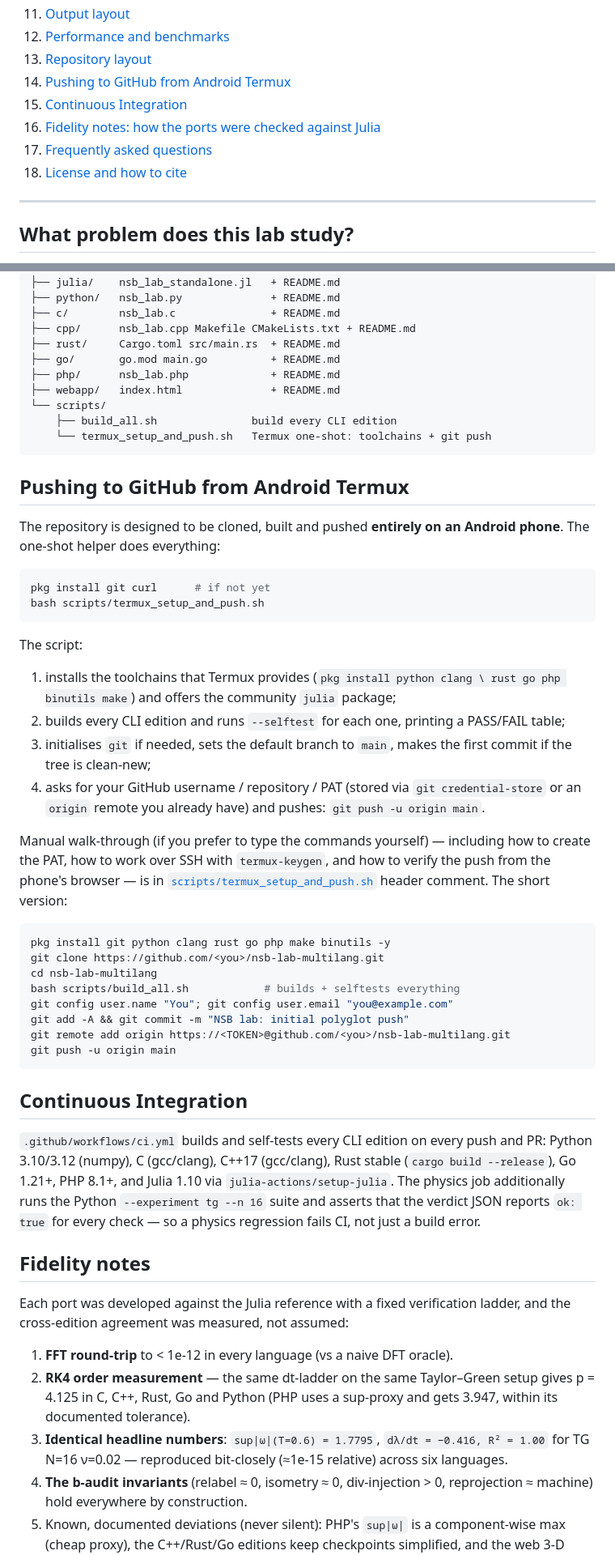
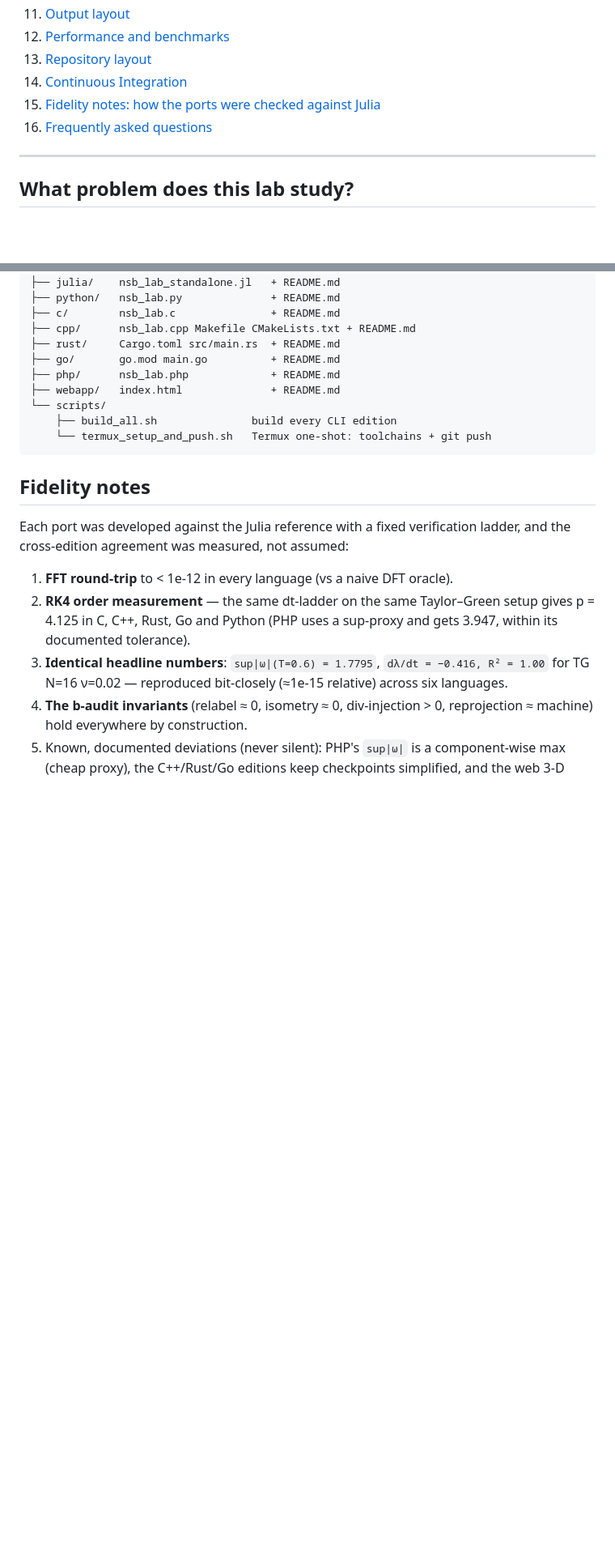
Before and after one commit to wild8highlander/navier-stokes-b, a Markdown page: nsb-lab-multilang/README.md, 2 parts joined by grey strips. Shown at 81% size. Drawn GitHub-style; blank space fills up the shorter version.

````diff
--- a/nsb-lab-multilang/README.md
+++ b/nsb-lab-multilang/README.md
@@ -45,11 +45,9 @@ C, C++, Rust, Go and PHP** — the strongest smoke test this repo has.
 11. [Output layout](#output-layout)
 12. [Performance and benchmarks](#performance-and-benchmarks)
 13. [Repository layout](#repository-layout)
-14. [Pushing to GitHub from Android Termux](#pushing-to-github-from-android-termux)
-15. [Continuous Integration](#continuous-integration)
-16. [Fidelity notes: how the ports were checked against Julia](#fidelity-notes)
-17. [Frequently asked questions](#faq)
-18. [License and how to cite](#license-and-how-to-cite)
+14. [Continuous Integration](#continuous-integration)
+15. [Fidelity notes: how the ports were checked against Julia](#fidelity-notes)
+16. [Frequently asked questions](#faq)
 
 ---
 
@@ -397,55 +395,6 @@ nsb-lab-multilang/
     └── termux_setup_and_push.sh   Termux one-shot: toolchains + git push
 ```
 
-## Pushing to GitHub from Android Termux
-
-The repository is designed to be cloned, built and pushed **entirely on an
-Android phone**. The one-shot helper does everything:
-
-```bash
-pkg install git curl      # if not yet
-bash scripts/termux_setup_and_push.sh
-```
-
-The script:
-
-1. installs the toolchains that Termux provides (`pkg install python clang \
-   rust go php binutils make`) and offers the community `julia` package;
-2. builds every CLI edition and runs `--selftest` for each one, printing a
-   PASS/FAIL table;
-3. initialises `git` if needed, sets the default branch to `main`, makes the
-   first commit if the tree is clean-new;
-4. asks for your GitHub username / repository / PAT (stored via
-   `git credential-store` or an `origin` remote you already have) and pushes:
-   `git push -u origin main`.
-
-Manual walk-through (if you prefer to type the commands yourself) — including
-how to create the PAT, how to work over SSH with `termux-keygen`, and how to
-verify the push from the phone's browser — is in
-[`scripts/termux_setup_and_push.sh`](scripts/termux_setup_and_push.sh) header
-comment. The short version:
-
-```bash
-pkg install git python clang rust go php make binutils -y
-git clone https://github.com/<you>/nsb-lab-multilang.git
-cd nsb-lab-multilang
-bash scripts/build_all.sh            # builds + selftests everything
-git config user.name "You"; git config user.email "you@example.com"
-git add -A && git commit -m "NSB lab: initial polyglot push"
-git remote add origin https://<TOKEN>@github.com/<you>/nsb-lab-multilang.git
-git push -u origin main
-```
-
-## Continuous Integration
-
-`.github/workflows/ci.yml` builds and self-tests every CLI edition on every
-push and PR: Python 3.10/3.12 (numpy), C (gcc/clang), C++17 (gcc/clang),
-Rust stable (`cargo build --release`), Go 1.21+, PHP 8.1+, and Julia 1.10 via
-`julia-actions/setup-julia`. The physics job additionally runs the Python
-`--experiment tg --n 16` suite and asserts that the verdict JSON reports
-`ok: true` for every check — so a physics regression fails CI, not just a
-build error.
-
 ## Fidelity notes
 
 Each port was developed against the Julia reference with a fixed
````
